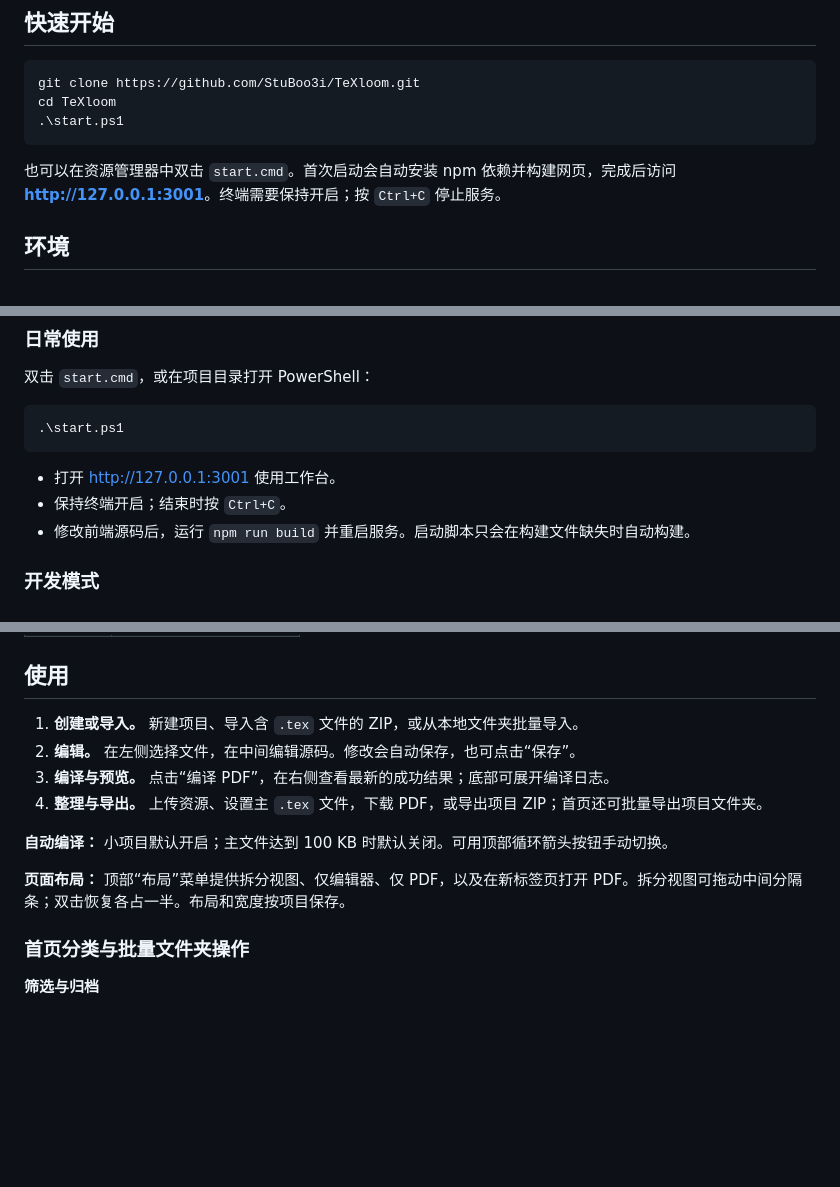
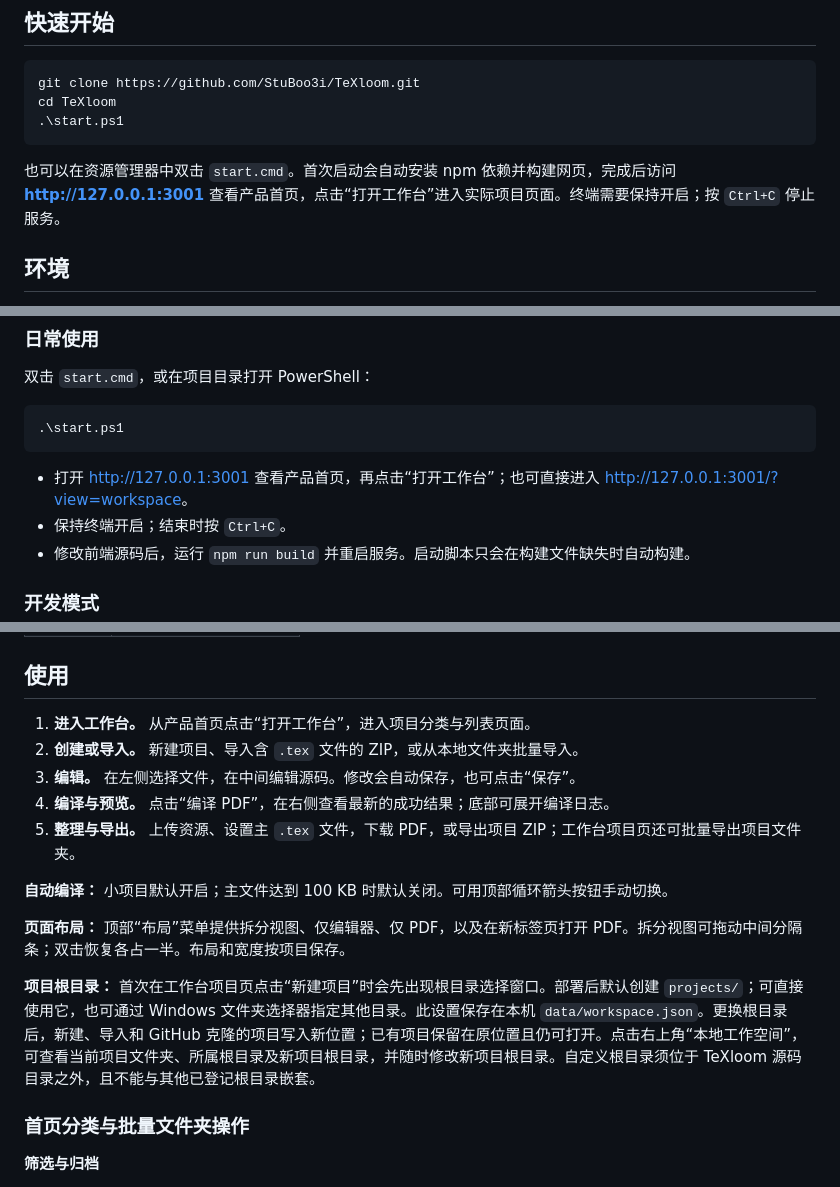
Before and after one commit to StuBoo3i/TeXloom, a Markdown page: README.md, 3 parts joined by grey strips. GitHub-like rendering; blank space fills up the shorter version.

````diff
--- a/README.md
+++ b/README.md
@@ -58,7 +69,7 @@ cd TeXloom
 .\start.ps1
 ```
 
-也可以在资源管理器中双击 `start.cmd`。首次启动会自动安装 npm 依赖并构建网页，完成后访问 **<http://127.0.0.1:3001>**。终端需要保持开启；按 `Ctrl+C` 停止服务。
+也可以在资源管理器中双击 `start.cmd`。首次启动会自动安装 npm 依赖并构建网页，完成后访问 **<http://127.0.0.1:3001>** 查看产品首页，点击“打开工作台”进入实际项目页面。终端需要保持开启；按 `Ctrl+C` 停止服务。
 
 ## 环境
 
@@ -78,7 +89,7 @@ cd TeXloom
 .\start.ps1
 ```
 
-- 打开 <http://127.0.0.1:3001> 使用工作台。
+- 打开 <http://127.0.0.1:3001> 查看产品首页，再点击“打开工作台”；也可直接进入 <http://127.0.0.1:3001/?view=workspace>。
 - 保持终端开启；结束时按 `Ctrl+C`。
 - 修改前端源码后，运行 `npm run build` 并重启服务。启动脚本只会在构建文件缺失时自动构建。
 
@@ -96,14 +107,17 @@ npm run dev
 
 ## 使用
 
-1. **创建或导入。** 新建项目、导入含 `.tex` 文件的 ZIP，或从本地文件夹批量导入。
-2. **编辑。** 在左侧选择文件，在中间编辑源码。修改会自动保存，也可点击“保存”。
-3. **编译与预览。** 点击“编译 PDF”，在右侧查看最新的成功结果；底部可展开编译日志。
-4. **整理与导出。** 上传资源、设置主 `.tex` 文件，下载 PDF，或导出项目 ZIP；首页还可批量导出项目文件夹。
+1. **进入工作台。** 从产品首页点击“打开工作台”，进入项目分类与列表页面。
+2. **创建或导入。** 新建项目、导入含 `.tex` 文件的 ZIP，或从本地文件夹批量导入。
+3. **编辑。** 在左侧选择文件，在中间编辑源码。修改会自动保存，也可点击“保存”。
+4. **编译与预览。** 点击“编译 PDF”，在右侧查看最新的成功结果；底部可展开编译日志。
+5. **整理与导出。** 上传资源、设置主 `.tex` 文件，下载 PDF，或导出项目 ZIP；工作台项目页还可批量导出项目文件夹。
 
 **自动编译：** 小项目默认开启；主文件达到 100 KB 时默认关闭。可用顶部循环箭头按钮手动切换。
 
 **页面布局：** 顶部“布局”菜单提供拆分视图、仅编辑器、仅 PDF，以及在新标签页打开 PDF。拆分视图可拖动中间分隔条；双击恢复各占一半。布局和宽度按项目保存。
+
+**项目根目录：** 首次在工作台项目页点击“新建项目”时会先出现根目录选择窗口。部署后默认创建 `projects/`；可直接使用它，也可通过 Windows 文件夹选择器指定其他目录。此设置保存在本机 `data/workspace.json`。更换根目录后，新建、导入和 GitHub 克隆的项目写入新位置；已有项目保留在原位置且仍可打开。点击右上角“本地工作空间”，可查看当前项目文件夹、所属根目录及新项目根目录，并随时修改新项目根目录。自定义根目录须位于 TeXloom 源码目录之外，且不能与其他已登记根目录嵌套。
 
 ### 首页分类与批量文件夹操作
 
````
Also changed, not shown: other parts of README.md (+16 -5 lines), docs/images/landing-features.png (added), docs/images/landing-hero.png (added), 8 other files.
